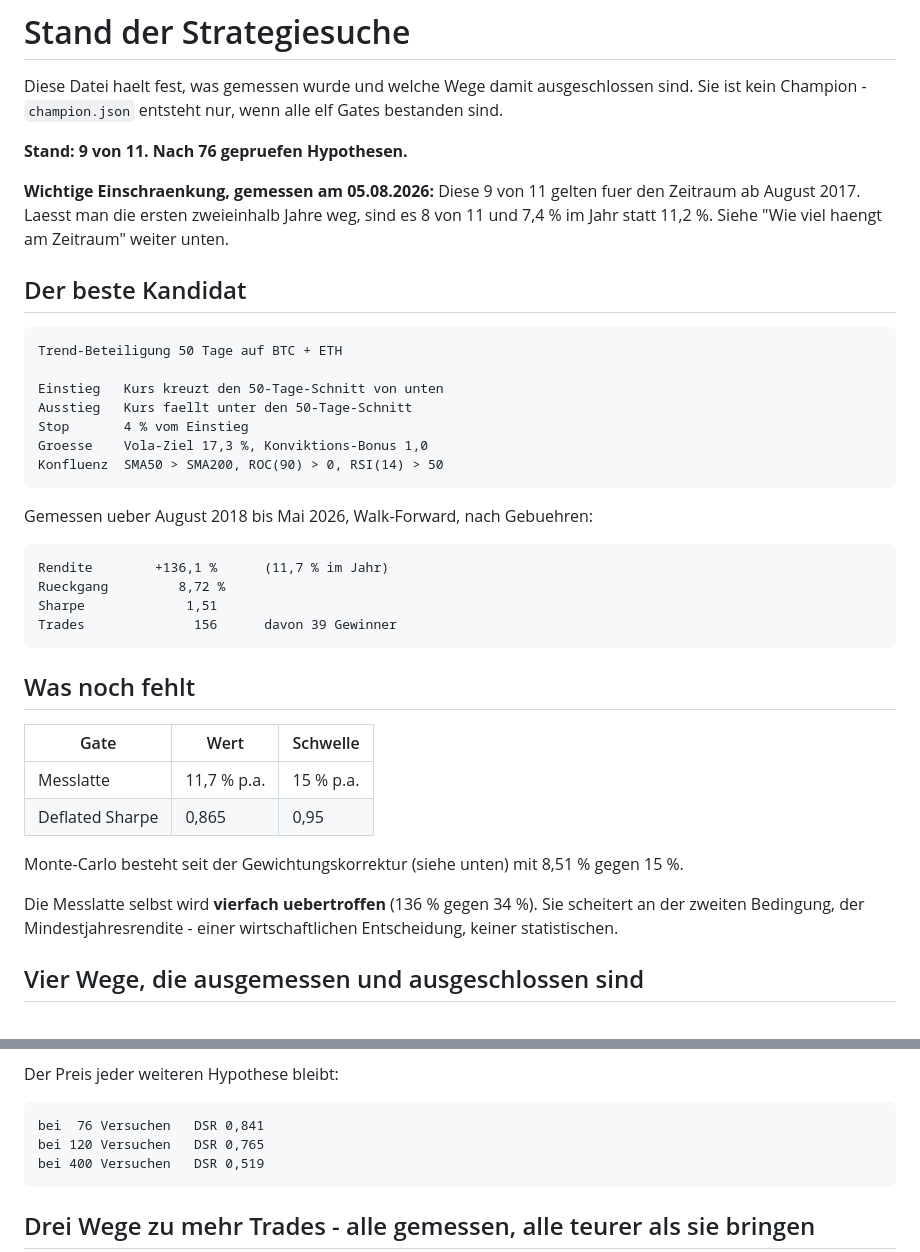
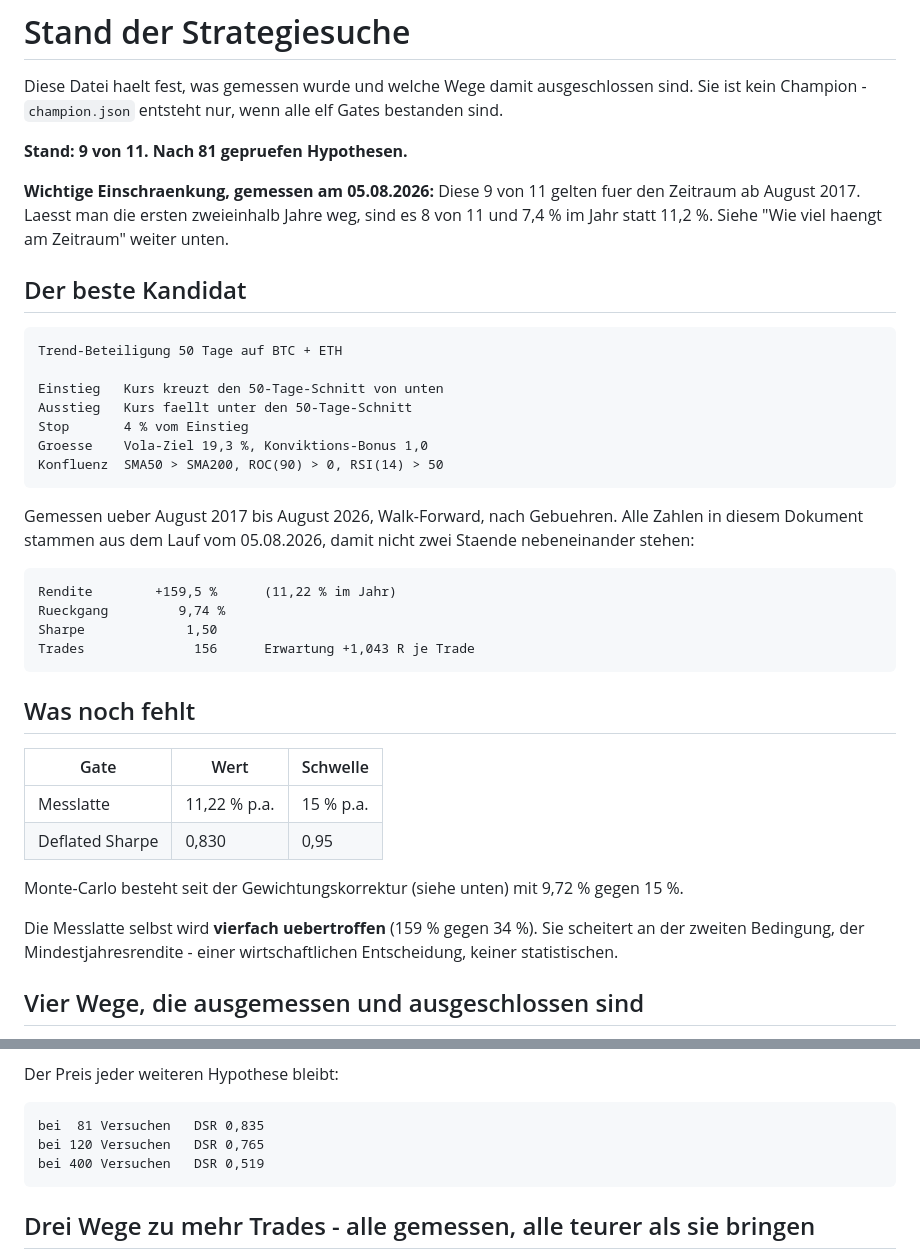
Before and after one commit to cbemir8-commits/Trading, a Markdown page: strategies/BEFUND.md, 2 parts joined by grey strips. Drawn GitHub-style.

```diff
--- a/strategies/BEFUND.md
+++ b/strategies/BEFUND.md
@@ -4,7 +4,7 @@ Diese Datei haelt fest, was gemessen wurde und welche Wege damit
 ausgeschlossen sind. Sie ist kein Champion - `champion.json` entsteht nur,
 wenn alle elf Gates bestanden sind.
 
-**Stand: 9 von 11. Nach 76 gepruefen Hypothesen.**
+**Stand: 9 von 11. Nach 81 gepruefen Hypothesen.**
 
 **Wichtige Einschraenkung, gemessen am 05.08.2026:** Diese 9 von 11 gelten
 fuer den Zeitraum ab August 2017. Laesst man die ersten zweieinhalb Jahre
@@ -18,27 +18,29 @@ weg, sind es 8 von 11 und 7,4 % im Jahr statt 11,2 %. Siehe
     Einstieg   Kurs kreuzt den 50-Tage-Schnitt von unten
     Ausstieg   Kurs faellt unter den 50-Tage-Schnitt
     Stop       4 % vom Einstieg
-    Groesse    Vola-Ziel 17,3 %, Konviktions-Bonus 1,0
+    Groesse    Vola-Ziel 19,3 %, Konviktions-Bonus 1,0
     Konfluenz  SMA50 > SMA200, ROC(90) > 0, RSI(14) > 50
 
-Gemessen ueber August 2018 bis Mai 2026, Walk-Forward, nach Gebuehren:
+Gemessen ueber August 2017 bis August 2026, Walk-Forward, nach Gebuehren.
+Alle Zahlen in diesem Dokument stammen aus dem Lauf vom 05.08.2026, damit
+nicht zwei Staende nebeneinander stehen:
 
-    Rendite        +136,1 %      (11,7 % im Jahr)
-    Rueckgang         8,72 %
-    Sharpe             1,51
-    Trades              156      davon 39 Gewinner
+    Rendite        +159,5 %      (11,22 % im Jahr)
+    Rueckgang         9,74 %
+    Sharpe             1,50
+    Trades              156      Erwartung +1,043 R je Trade
 
 ## Was noch fehlt
 
 | Gate | Wert | Schwelle |
 |---|---|---|
-| Messlatte | 11,7 % p.a. | 15 % p.a. |
-| Deflated Sharpe | 0,865 | 0,95 |
+| Messlatte | 11,22 % p.a. | 15 % p.a. |
+| Deflated Sharpe | 0,830 | 0,95 |
 
-Monte-Carlo besteht seit der Gewichtungskorrektur (siehe unten) mit 8,51 %
+Monte-Carlo besteht seit der Gewichtungskorrektur (siehe unten) mit 9,72 %
 gegen 15 %.
 
-Die Messlatte selbst wird **vierfach uebertroffen** (136 % gegen 34 %). Sie
+Die Messlatte selbst wird **vierfach uebertroffen** (159 % gegen 34 %). Sie
 scheitert an der zweiten Bedingung, der Mindestjahresrendite - einer
 wirtschaftlichen Entscheidung, keiner statistischen.
 
@@ -164,7 +166,7 @@ oder ein Sharpe je Trade von 0,27 statt 0,242.
 
 Der Preis jeder weiteren Hypothese bleibt:
 
-    bei  76 Versuchen   DSR 0,841
+    bei  81 Versuchen   DSR 0,835
     bei 120 Versuchen   DSR 0,765
     bei 400 Versuchen   DSR 0,519
 
```
Also changed, not shown: other parts of strategies/BEFUND.md (+79 -10 lines).
